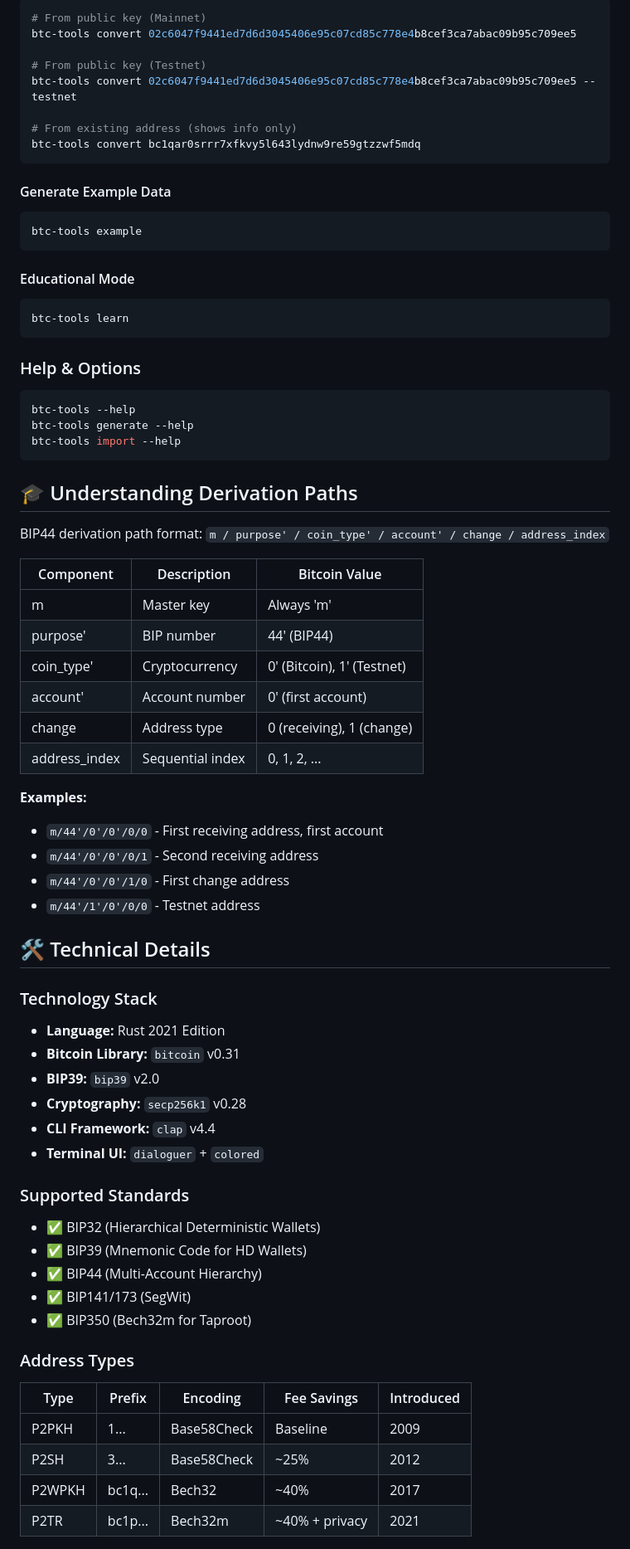
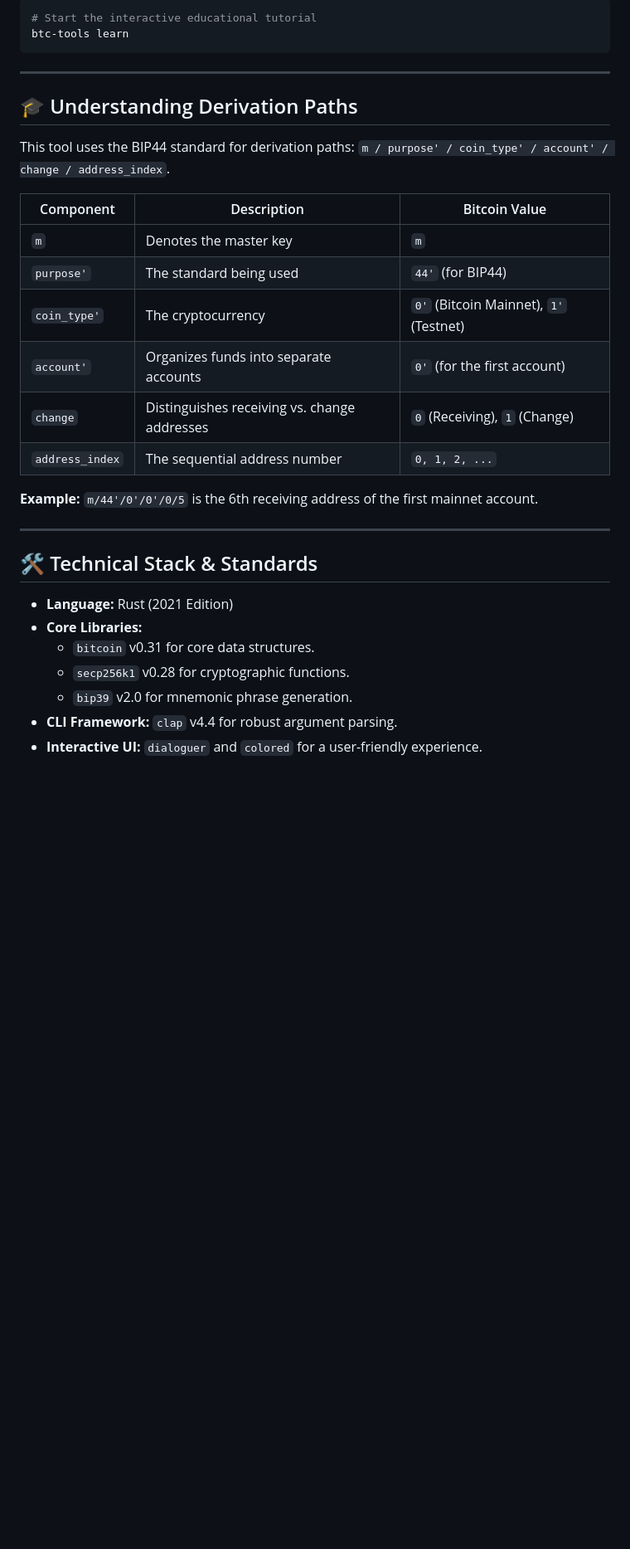
Before and after one commit to Git-brintsi20/btc-address-tools, a Markdown page: README.md, the part around one of its changes. Shown at 83% size. GitHub-like rendering; blank space fills up the shorter version.

````diff
--- a/README.md
+++ b/README.md
@@ -148,74 +112,32 @@ btc-tools import --mnemonic "..." --show-private-keys
 ```bash
-# From public key (Mainnet)
-btc-tools convert 02c6047f9441ed7d6d3045406e95c07cd85c778e4b8cef3ca7abac09b95c709ee5
-
-# From public key (Testnet)
-btc-tools convert 02c6047f9441ed7d6d3045406e95c07cd85c778e4b8cef3ca7abac09b95c709ee5 --testnet
-
-# From existing address (shows info only)
-btc-tools convert bc1qar0srrr7xfkvy5l643lydnw9re59gtzzwf5mdq
-```
-
-#### Generate Example Data
-```bash
-btc-tools example
-```
-
-#### Educational Mode
-```bash
+# Start the interactive educational tutorial
 btc-tools learn
 ```
 
-### Help & Options
-
-```bash
-btc-tools --help
-btc-tools generate --help
-btc-tools import --help
-```
+---
 
 ## 🎓 Understanding Derivation Paths
-
-BIP44 derivation path format: `m / purpose' / coin_type' / account' / change / address_index`
+This tool uses the BIP44 standard for derivation paths: `m / purpose' / coin_type' / account' / change / address_index`.
 
 | Component | Description | Bitcoin Value |
-|-----------|-------------|---------------|
-| m | Master key | Always 'm' |
-| purpose' | BIP number | 44' (BIP44) |
-| coin_type' | Cryptocurrency | 0' (Bitcoin), 1' (Testnet) |
-| account' | Account number | 0' (first account) |
-| change | Address type | 0 (receiving), 1 (change) |
-| address_index | Sequential index | 0, 1, 2, ... |
+|---|---|---|
+| `m` | Denotes the master key | `m` |
+| `purpose'` | The standard being used | `44'` (for BIP44) |
+| `coin_type'` | The cryptocurrency | `0'` (Bitcoin Mainnet), `1'` (Testnet) |
+| `account'` | Organizes funds into separate accounts | `0'` (for the first account) |
+| `change` | Distinguishes receiving vs. change addresses | `0` (Receiving), `1` (Change) |
+| `address_index` | The sequential address number | `0, 1, 2, ...` |
 
-**Examples:**
-- `m/44'/0'/0'/0/0` - First receiving address, first account
-- `m/44'/0'/0'/0/1` - Second receiving address
-- `m/44'/0'/0'/1/0` - First change address
-- `m/44'/1'/0'/0/0` - Testnet address
+**Example:** `m/44'/0'/0'/0/5` is the 6th receiving address of the first mainnet account.
 
-## 🛠️ Technical Details
+---
 
-### Technology Stack
-- **Language:** Rust 2021 Edition
-- **Bitcoin Library:** `bitcoin` v0.31
-- **BIP39:** `bip39` v2.0
-- **Cryptography:** `secp256k1` v0.28
-- **CLI Framework:** `clap` v4.4
-- **Terminal UI:** `dialoguer` + `colored`
+## 🛠️ Technical Stack & Standards
+- **Language:** Rust (2021 Edition)
+- **Core Libraries:**
+  - `bitcoin` v0.31 for core data structures.
+  - `secp256k1` v0.28 for cryptographic functions.
+  - `bip39` v2.0 for mnemonic phrase generation.
+- **CLI Framework:** `clap` v4.4 for robust argument parsing.
+- **Interactive UI:** `dialoguer` and `colored` for a user-friendly experience.
 
-### Supported Standards
-- ✅ BIP32 (Hierarchical Deterministic Wallets)
-- ✅ BIP39 (Mnemonic Code for HD Wallets)
-- ✅ BIP44 (Multi-Account Hierarchy)
-- ✅ BIP141/173 (SegWit)
-- ✅ BIP350 (Bech32m for Taproot)
-
-### Address Types
-
-| Type | Prefix | Encoding | Fee Savings | Introduced |
-|------|--------|----------|-------------|------------|
-| P2PKH | 1... | Base58Check | Baseline | 2009 |
-| P2SH | 3... | Base58Check | ~25% | 2012 |
-| P2WPKH | bc1q... | Bech32 | ~40% | 2017 |
-| P2TR | bc1p... | Bech32m | ~40% + privacy | 2021 |
-
````
Also changed, not shown: other parts of README.md (+90 -230 lines).
